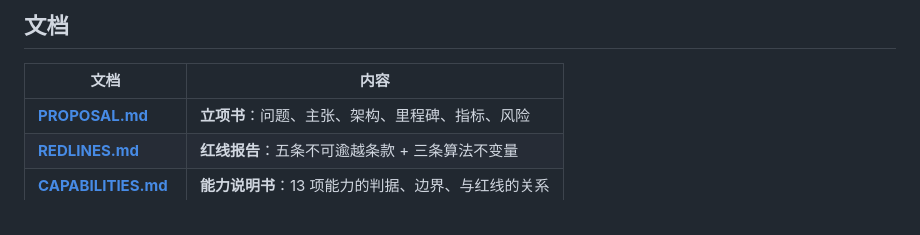
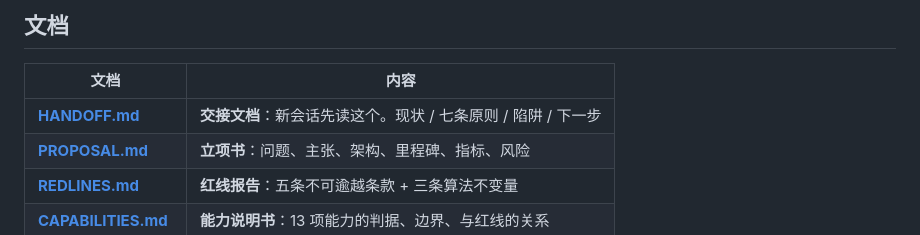
Before and after one commit to Mou-fa/rongqiu, a Markdown page: README.md, the part around the change. Rendered like a GitHub page.

```diff
--- a/README.md
+++ b/README.md
@@ -102,6 +102,7 @@ rongqiu/
 
 | 文档 | 内容 |
 |---|---|
+| [**HANDOFF.md**](docs/HANDOFF.md) | **交接文档**：新会话先读这个。现状 / 七条原则 / 陷阱 / 下一步 |
 | [**PROPOSAL.md**](docs/PROPOSAL.md) | **立项书**：问题、主张、架构、里程碑、指标、风险 |
 | [**REDLINES.md**](docs/REDLINES.md) | **红线报告**：五条不可逾越条款 + 三条算法不变量 |
 | [**CAPABILITIES.md**](docs/CAPABILITIES.md) | **能力说明书**：13 项能力的判据、边界、与红线的关系 |
```
Also changed, not shown: docs/HANDOFF.md (added, +227 -0 lines).
